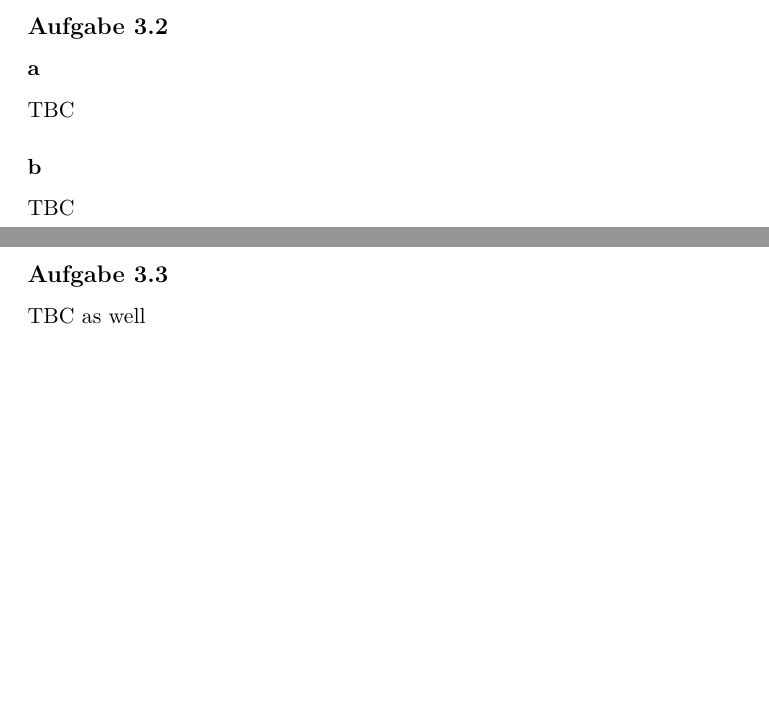
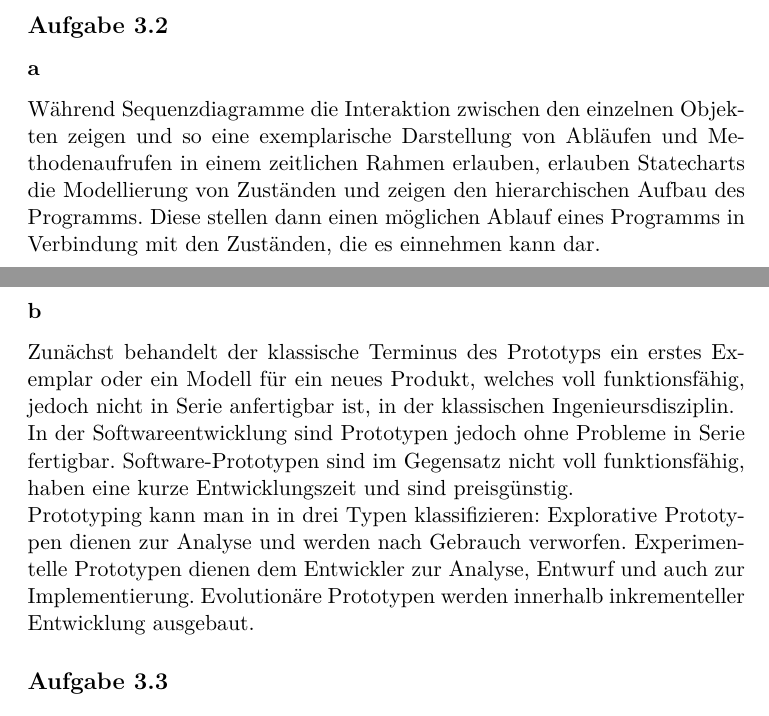
Before and after one commit to dslize/SWT, a LaTeX document (Aufgabenblatt-3/blatt3.tex): two parts of pages 1 and 2 of 2, joined at a grey line, cut so that both start at the same text, the shorter picture padded with empty space. Compiled offline with pdfLaTeX.

Commit message:
update blatt3 - kann jemand noch 3.3 machen plzz

```diff
--- a/Aufgabenblatt-3/blatt3.tex
+++ b/Aufgabenblatt-3/blatt3.tex
@@ -55,10 +55,11 @@
 
 \aufgabe{3.2}
 \aufgabenteil{a}
-TBC
+W{\"a}hrend Sequenzdiagramme die Interaktion zwischen den einzelnen Objekten zeigen und so eine exemplarische Darstellung von Abl{\"a}ufen und Methodenaufrufen in einem zeitlichen Rahmen erlauben, erlauben Statecharts die Modellierung von Zust{\"a}nden und zeigen den hierarchischen Aufbau des Programms. Diese stellen dann einen m{\"o}glichen Ablauf eines Programms in Verbindung mit den Zust{\"a}nden, die es einnehmen kann dar.
 \aufgabenteil{b}
-TBC
+Zun{\"a}chst behandelt der klassische Terminus des Prototyps ein erstes Exemplar oder ein Modell f{\"u}r ein neues Produkt, welches voll funktionsf{\"a}hig, jedoch nicht in Serie anfertigbar ist, in der klassischen Ingenieursdisziplin.\\
+In der Softwareentwicklung sind Prototypen jedoch ohne Probleme in Serie fertigbar. Software-Prototypen sind im Gegensatz nicht voll funktionsf{\"a}hig, haben eine kurze Entwicklungszeit und sind preisg{\"u}nstig.\\
+Prototyping kann man in in drei Typen klassifizieren: Explorative Prototypen dienen zur Analyse und werden nach Gebrauch verworfen. Experimentelle Prototypen dienen dem Entwickler zur Analyse, Entwurf und auch zur Implementierung. Evolution{\"a}re Prototypen werden innerhalb inkrementeller Entwicklung ausgebaut.
 \aufgabe{3.3}
-TBC as well
+
 \end{document}
-% Nummer des Blattes angepasst?
```
